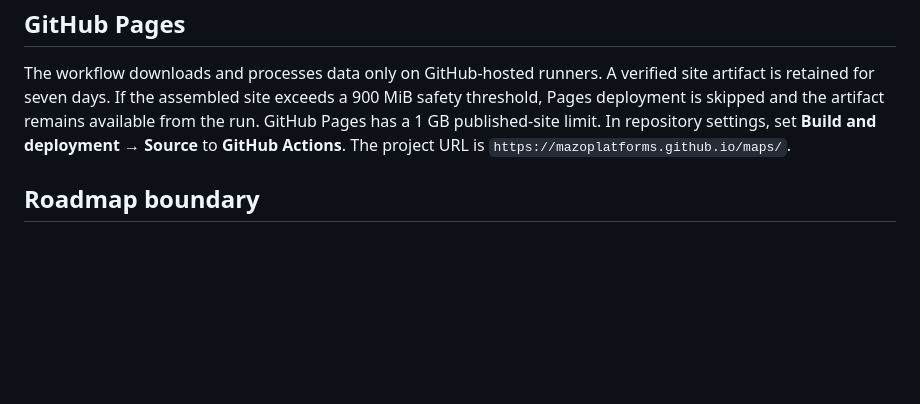
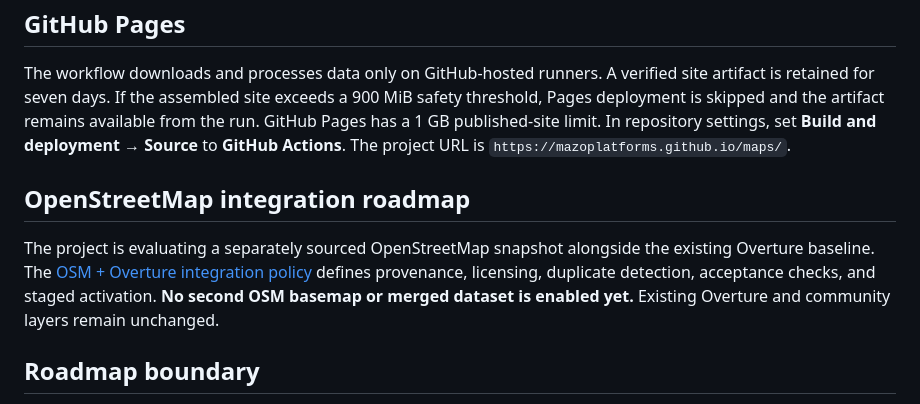
Before and after one commit to MazoPlatforms/maps, a Markdown page: README.md, the part around the change. Drawn GitHub-style; blank space fills up the shorter version.

Commit message:
Link OSM integration roadmap

```diff
--- a/README.md
+++ b/README.md
@@ -51,6 +51,10 @@ Project source is licensed under MIT; see [LICENSE](LICENSE). Third-party softwa
 
 The workflow downloads and processes data only on GitHub-hosted runners. A verified site artifact is retained for seven days. If the assembled site exceeds a 900 MiB safety threshold, Pages deployment is skipped and the artifact remains available from the run. GitHub Pages has a 1 GB published-site limit. In repository settings, set **Build and deployment → Source** to **GitHub Actions**. The project URL is `https://mazoplatforms.github.io/maps/`.
 
+## OpenStreetMap integration roadmap
+
+The project is evaluating a separately sourced OpenStreetMap snapshot alongside the existing Overture baseline. The [OSM + Overture integration policy](docs/OSM_OVERTURE_INTEGRATION.md) defines provenance, licensing, duplicate detection, acceptance checks, and staged activation. **No second OSM basemap or merged dataset is enabled yet.** Existing Overture and community layers remain unchanged.
+
 ## Roadmap boundary
 
 The national baseline is the listed Overture regional extract, supplemented by any accepted community JSON records. Coverage depends on the selected release and source data; no Google Maps equivalence or complete local POI coverage is claimed. Label glyphs remain a public external dependency. No geographic data is invented or bundled as a placeholder.
```
